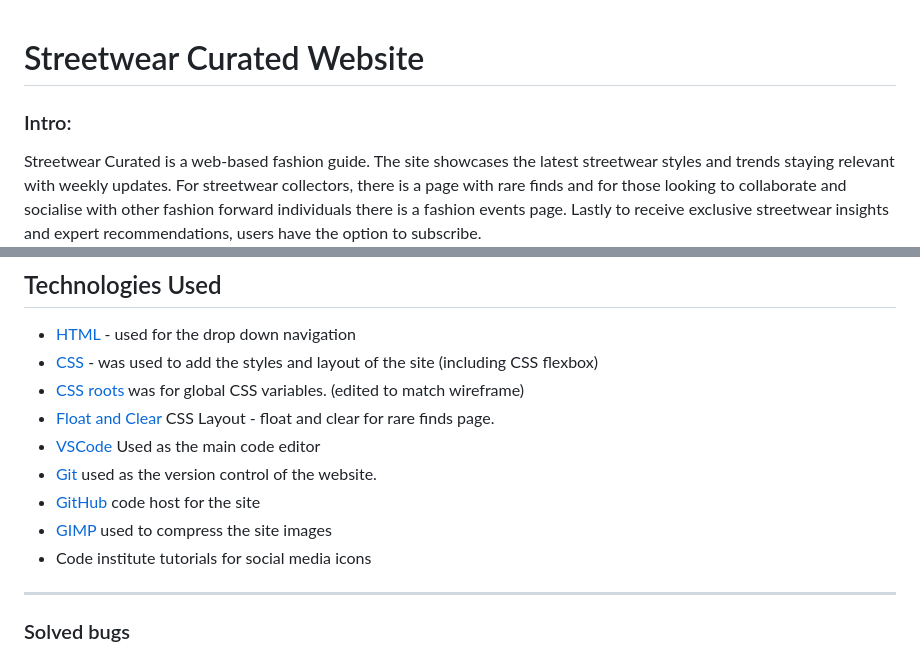
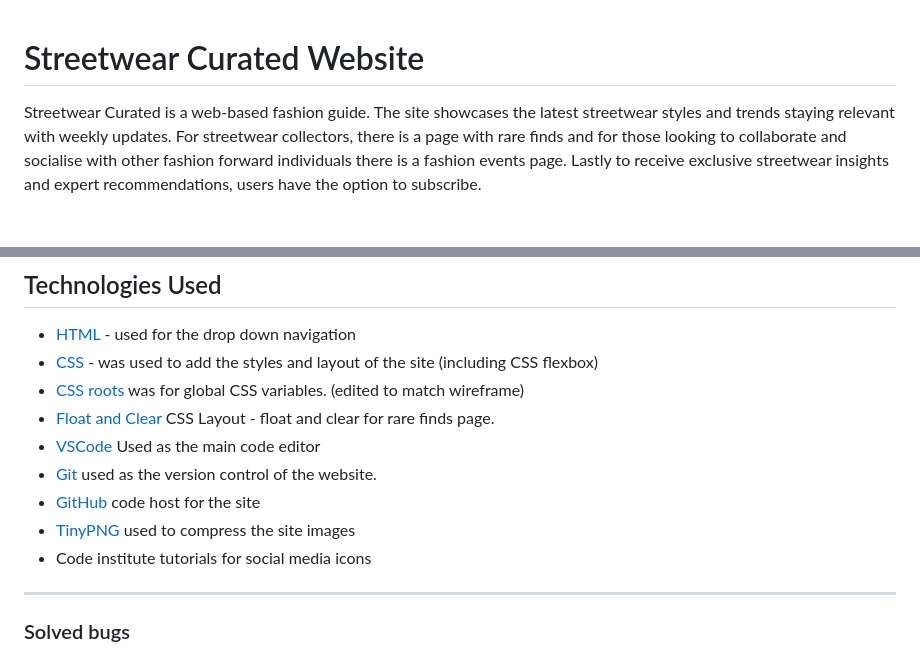
Before and after one commit to MunasheMuk2/streetwear-curated, a Markdown page: README.md, 2 parts joined by grey strips. Drawn GitHub-style; blank space fills up the shorter version.

```diff
--- a/README.md
+++ b/README.md
@@ -1,6 +1,4 @@
 # Streetwear Curated Website
-
-### Intro:
 
 Streetwear Curated is a web-based fashion guide. The site showcases the latest streetwear styles and trends staying relevant with weekly updates. For streetwear collectors, there is a page with rare finds and for those looking to collaborate and socialise with other fashion forward individuals there is a fashion events page. Lastly to receive exclusive streetwear insights and expert recommendations, users have the option to subscribe.
 
@@ -138,7 +136,7 @@ _Frequent users_
 - [VSCode](https://code.visualstudio.com/)  Used as the main code editor
 - [Git](https://git-scm.com/)  used as the version control of the website.
 - [GitHub](https://github.com/) code host for the site
-- [GIMP](https://tinypng.com/) used to compress the site images
+- [TinyPNG](https://tinypng.com/) used to compress the site images
 - Code institute tutorials for social media icons
 ---
 
```
